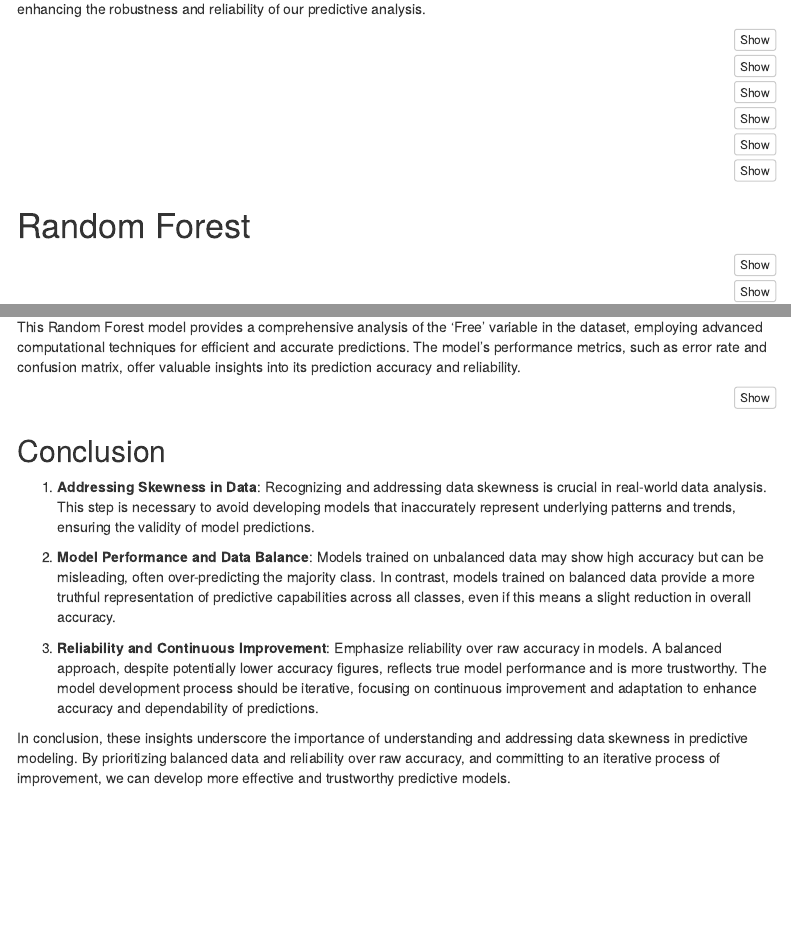
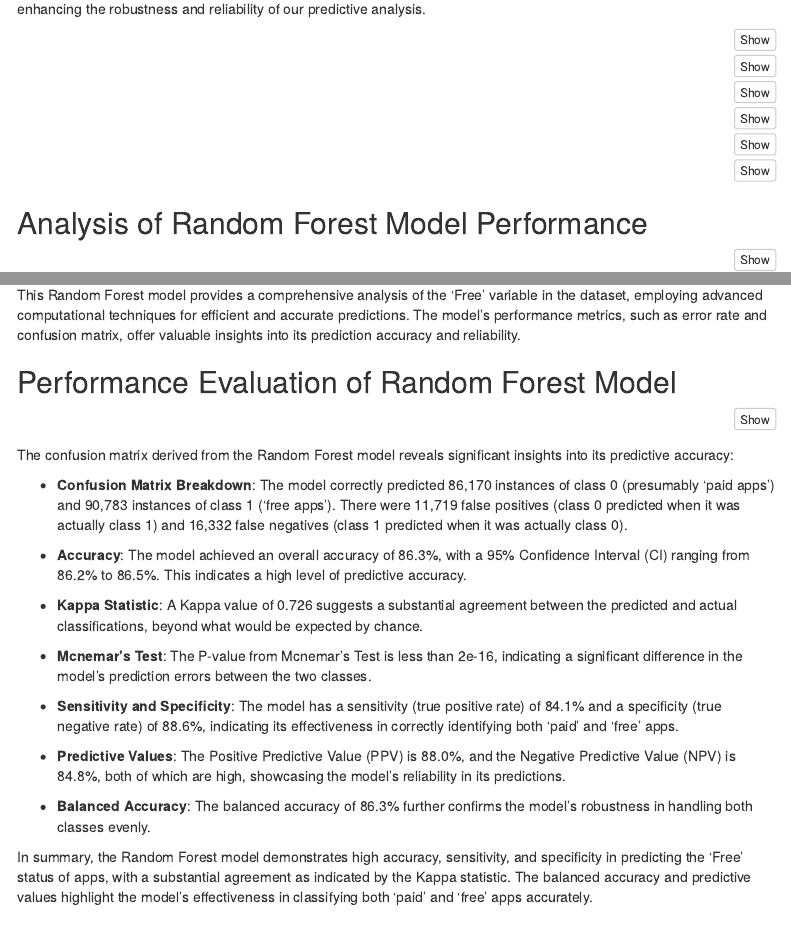
Before and after one commit to Srinivas39322/DATS_6101_11_GROUP_7, an R Markdown document (Project_part_2.Rmd): the page in a window 1100 px wide, from 3130 px down, and a second part further down, joined at a grey line. Rendered offline with R 4.5, knitr and Pandoc, with nearby package versions; the code chunks are not run, so their results and figures are left out; menus at the side of the page are left out.

Commit message:
Update Project_part_2.Rmd

````diff
--- a/Project_part_2.Rmd
+++ b/Project_part_2.Rmd
@@ -212,7 +210,7 @@ actual_values <- factor(merged_df$Free, levels = levels(merged_df$Free))
 conf_matrix <- confusionMatrix(predictions, actual_values)
 print(conf_matrix)
 ```
-# Random Forest
+## Analysis of Random Forest Model Performance
 
 ```{r}
 selected_columns_3 <- c("Size_MB", "Average_User_Rating", "Released_Year", "Free")
@@ -261,6 +258,8 @@ The model's output summary provides several important metrics:
 This Random Forest model provides a comprehensive analysis of the 'Free' variable in the dataset, employing advanced computational techniques for efficient and accurate predictions. The model's performance metrics, such as error rate and confusion matrix, offer valuable insights into its prediction accuracy and reliability.
 </p>
 
+## Performance Evaluation of Random Forest Model
+
 ```{r}
 # Assuming 'your_test_data' is your testing dataset
 # predictions_rf <- factor(ifelse(predict(rf_model, newdata = merged_df, type = "response") > 0.5, 1, 0), levels = levels(merged_df$Free))
@@ -272,8 +271,27 @@ library(caret)
 confusion_matrix_rf <- confusionMatrix(table(results_rf$Predicted, results_rf$Actual))
 print(confusion_matrix_rf)
 ```
+<p>
+The confusion matrix derived from the Random Forest model reveals significant insights into its predictive accuracy:
+
+- **Confusion Matrix Breakdown**: The model correctly predicted 86,170 instances of class 0 (presumably 'paid apps') and 90,783 instances of class 1 ('free apps'). There were 11,719 false positives (class 0 predicted when it was actually class 1) and 16,332 false negatives (class 1 predicted when it was actually class 0).
+
+- **Accuracy**: The model achieved an overall accuracy of 86.3%, with a 95% Confidence Interval (CI) ranging from 86.2% to 86.5%. This indicates a high level of predictive accuracy.
+
+- **Kappa Statistic**: A Kappa value of 0.726 suggests a substantial agreement between the predicted and actual classifications, beyond what would be expected by chance.
+
+- **Mcnemar's Test**: The P-value from Mcnemar's Test is less than 2e-16, indicating a significant difference in the model's prediction errors between the two classes.
+
+- **Sensitivity and Specificity**: The model has a sensitivity (true positive rate) of 84.1% and a specificity (true negative rate) of 88.6%, indicating its effectiveness in correctly identifying both 'paid' and 'free' apps.
+
+- **Predictive Values**: The Positive Predictive Value (PPV) is 88.0%, and the Negative Predictive Value (NPV) is 84.8%, both of which are high, showcasing the model's reliability in its predictions.
+
+- **Balanced Accuracy**: The balanced accuracy of 86.3% further confirms the model's robustness in handling both classes evenly.
+
+In summary, the Random Forest model demonstrates high accuracy, sensitivity, and specificity in predicting the 'Free' status of apps, with a substantial agreement as indicated by the Kappa statistic. The balanced accuracy and predictive values highlight the model's effectiveness in classifying both 'paid' and 'free' apps accurately.
+</p>
+
 ## Conclusion
-
 <p>
 
 1. **Addressing Skewness in Data**: Recognizing and addressing data skewness is crucial in real-world data analysis. This step is necessary to avoid developing models that inaccurately represent underlying patterns and trends, ensuring the validity of model predictions.
````
Also changed, not shown: Project_part_2.Rmd (5 more changed lines).
